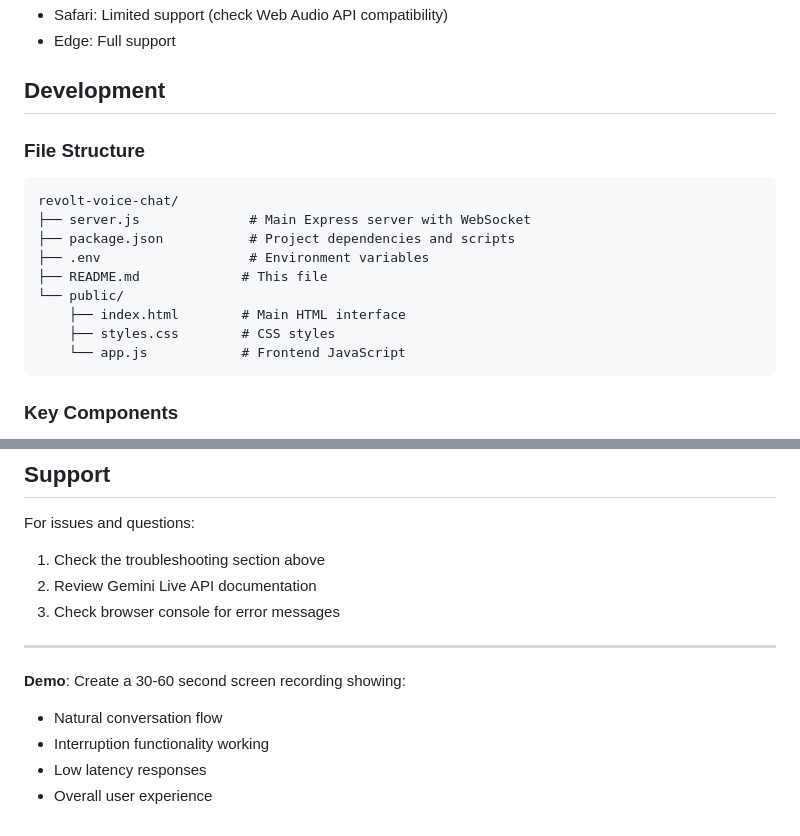
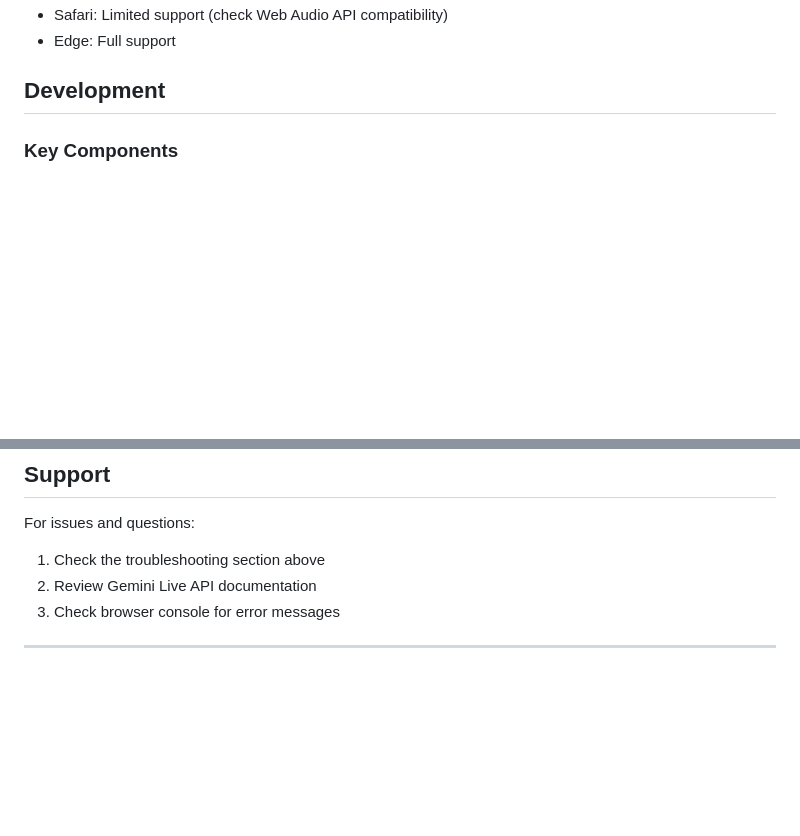
Before and after one commit to yogendradayal/RattenIndiaAssessment, a Markdown page: README.md, 2 parts joined by grey strips. Rendered like a GitHub page; blank space fills up the shorter version.

````diff
--- a/README.md
+++ b/README.md
@@ -158,19 +158,8 @@ If asked about unrelated topics, the AI will politely redirect the conversation.
 
 ## Development
 
-### File Structure
 
-```
-revolt-voice-chat/
-├── server.js              # Main Express server with WebSocket
-├── package.json           # Project dependencies and scripts
-├── .env                   # Environment variables
-├── README.md             # This file
-└── public/
-    ├── index.html        # Main HTML interface
-    ├── styles.css        # CSS styles
-    └── app.js            # Frontend JavaScript
-```
+
 
 ### Key Components
 
@@ -204,9 +193,3 @@ For issues and questions:
 3. Check browser console for error messages
 
 ---
-
-**Demo**: Create a 30-60 second screen recording showing:
-- Natural conversation flow
-- Interruption functionality working
-- Low latency responses
-- Overall user experience
````
